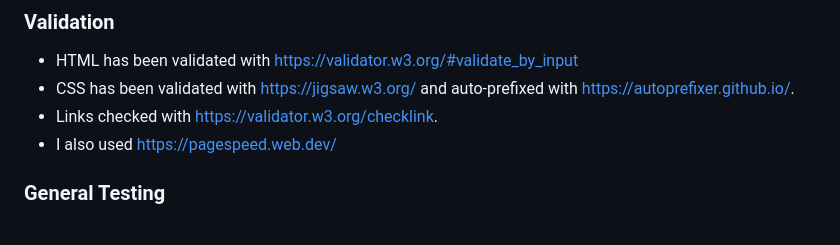
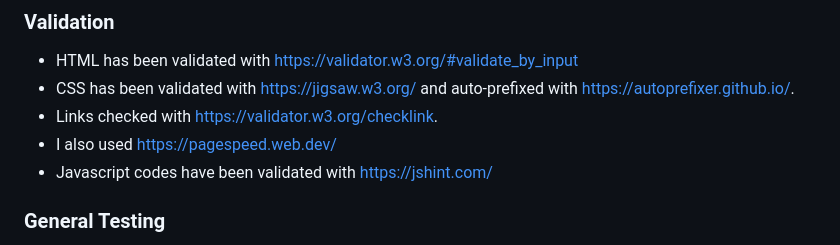
Before and after one commit to samanthamoss87/Project-1, a Markdown page: README.md, the part around the change. Drawn GitHub-style.

Commit message:
Add Js testing on readme

```diff
--- a/README.md
+++ b/README.md
@@ -501,6 +501,7 @@ python3 -m http.server
 - CSS has been validated with https://jigsaw.w3.org/ and auto-prefixed with https://autoprefixer.github.io/.
 - Links checked with https://validator.w3.org/checklink.
 - I also used https://pagespeed.web.dev/
+- Javascript codes have been validated with https://jshint.com/
 
 ### General Testing
 - Each feature was testing when it implemented into the code on both safari and chrome.
```
